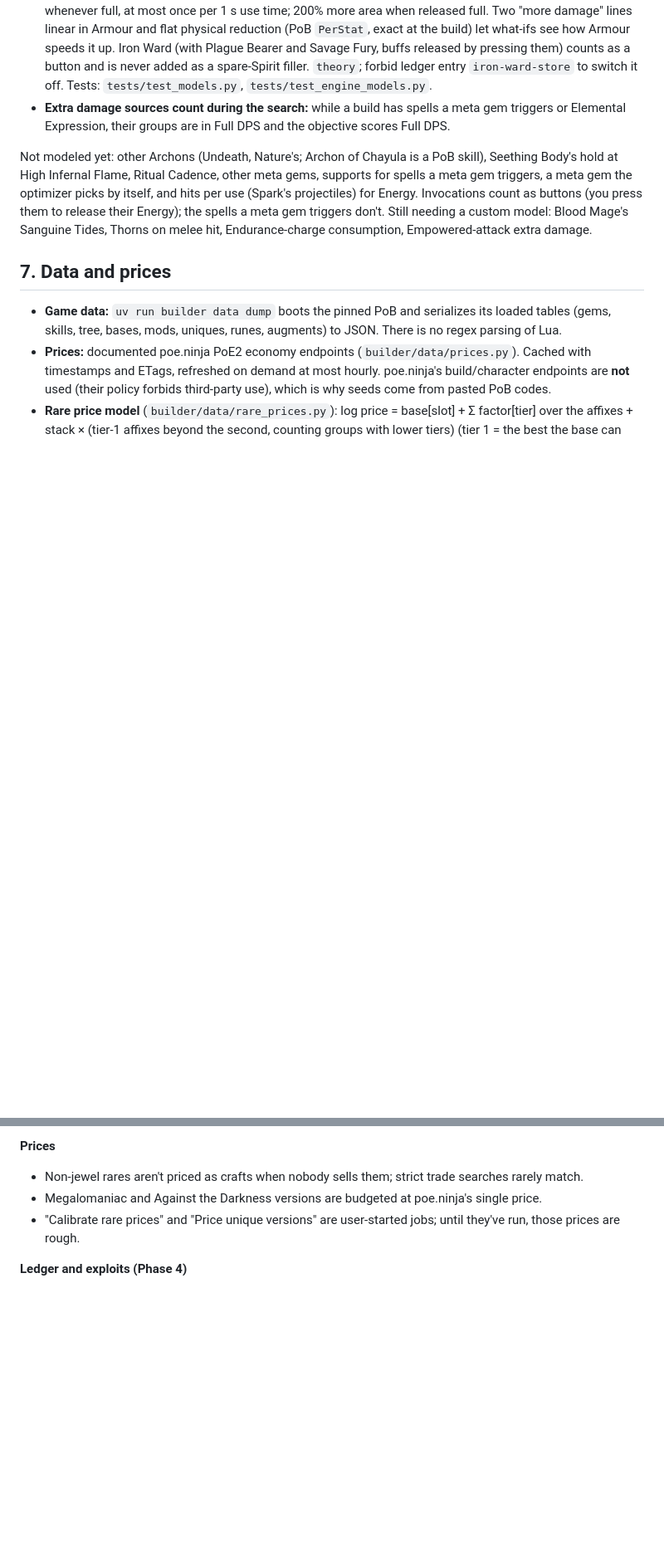
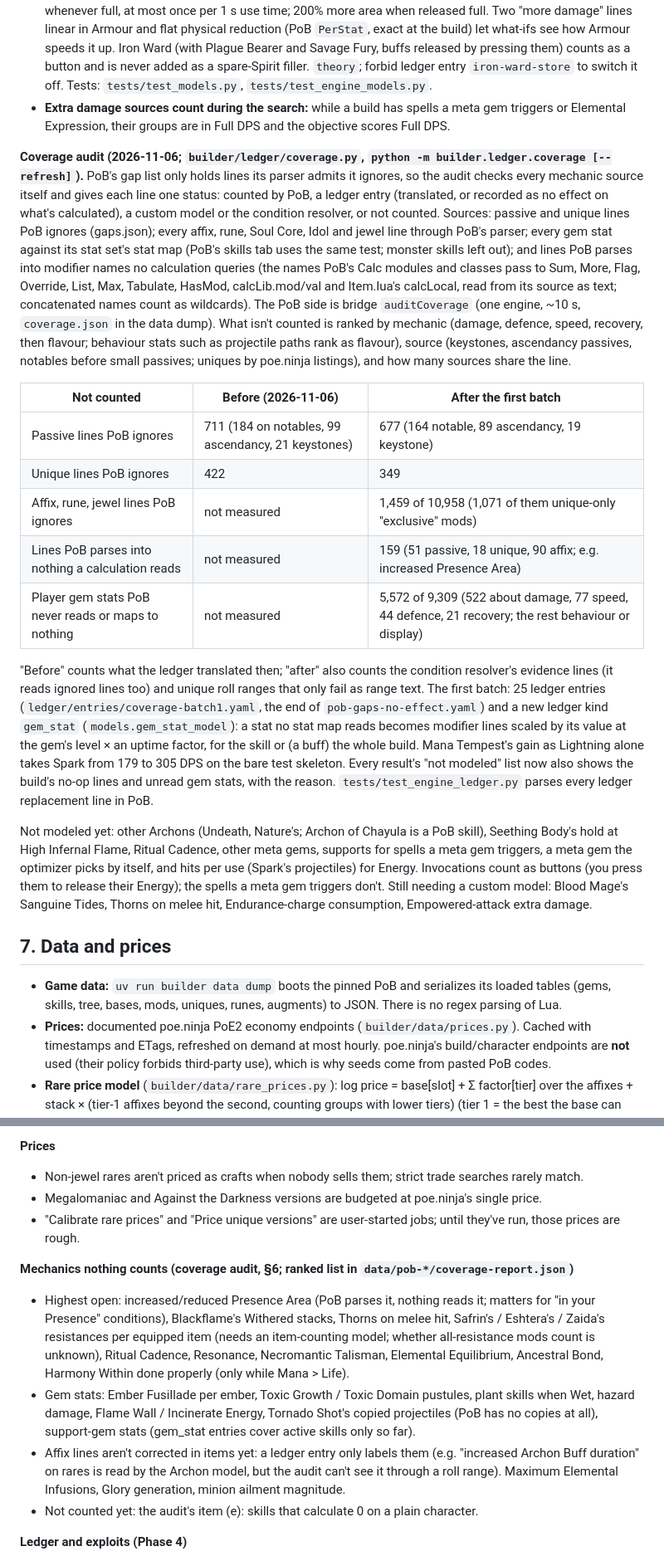
Before and after one commit to leavitodeaver/PoE2-Builder, a Markdown page: PLAN.md, 2 parts joined by grey strips. Shown at 83% size. Rendered like a GitHub page; blank space fills up the shorter version.

Commit message:
PLAN.md: coverage audit, before and after numbers, what's still open
Co-Authored-By: Claude Opus 5.5 <noreply@anthropic.com>

```diff
--- a/PLAN.md
+++ b/PLAN.md
@@ -423,6 +423,39 @@ and every effect is listed in the result with its basis and confidence:
 - **Extra damage sources count during the search:** while a build has spells a meta gem triggers
   or Elemental Expression, their groups are in Full DPS and the objective scores Full DPS.
 
+**Coverage audit (2026-11-06; `builder/ledger/coverage.py`, `python -m builder.ledger.coverage
+[--refresh]`).** PoB's gap list only holds lines its parser admits it ignores, so the audit checks
+every mechanic source itself and gives each line one status: counted by PoB, a ledger entry
+(translated, or recorded as no effect on what's calculated), a custom model or the condition
+resolver, or not counted. Sources: passive and unique lines PoB ignores (gaps.json); every affix,
+rune, Soul Core, Idol and jewel line through PoB's parser; every gem stat against its stat set's
+stat map (PoB's skills tab uses the same test; monster skills left out); and lines PoB parses into
+modifier names no calculation queries (the names PoB's Calc modules and classes pass to Sum, More,
+Flag, Override, List, Max, Tabulate, HasMod, calcLib.mod/val and Item.lua's calcLocal, read from its
+source as text; concatenated names count as wildcards). The PoB side is bridge `auditCoverage`
+(one engine, ~10 s, `coverage.json` in the data dump). What isn't counted is ranked by mechanic
+(damage, defence, speed, recovery, then flavour; behaviour stats such as projectile paths rank as
+flavour), source (keystones, ascendancy passives, notables before small passives; uniques by
+poe.ninja listings), and how many sources share the line.
+
+| Not counted | Before (2026-11-06) | After the first batch |
+|---|---|---|
+| Passive lines PoB ignores | 711 (184 on notables, 99 ascendancy, 21 keystones) | 677 (164 notable, 89 ascendancy, 19 keystone) |
+| Unique lines PoB ignores | 422 | 349 |
+| Affix, rune, jewel lines PoB ignores | not measured | 1,459 of 10,958 (1,071 of them unique-only "exclusive" mods) |
+| Lines PoB parses into nothing a calculation reads | not measured | 159 (51 passive, 18 unique, 90 affix; e.g. increased Presence Area) |
+| Player gem stats PoB never reads or maps to nothing | not measured | 5,572 of 9,309 (522 about damage, 77 speed, 44 defence, 21 recovery; the rest behaviour or display) |
+
+"Before" counts what the ledger translated then; "after" also counts the condition resolver's
+evidence lines (it reads ignored lines too) and unique roll ranges that only fail as range text.
+The first batch: 25 ledger entries (`ledger/entries/coverage-batch1.yaml`, the end of
+`pob-gaps-no-effect.yaml`) and a new ledger kind `gem_stat` (`models.gem_stat_model`): a stat no
+stat map reads becomes modifier lines scaled by its value at the gem's level × an uptime factor,
+for the skill or (a buff) the whole build. Mana Tempest's gain as Lightning alone takes Spark
+from 179 to 305 DPS on the bare test skeleton. Every result's "not modeled" list now also shows
+the build's no-op lines and unread gem stats, with the reason. `tests/test_engine_ledger.py`
+parses every ledger replacement line in PoB.
+
 Not modeled yet: other Archons (Undeath, Nature's; Archon of Chayula is a PoB skill), Seething
 Body's hold at High Infernal Flame, Ritual Cadence, other meta gems, supports for spells a meta gem
 triggers, a meta gem the optimizer picks by itself, and hits per use (Spark's projectiles) for
@@ -546,6 +579,20 @@ they land.
 - Megalomaniac and Against the Darkness versions are budgeted at poe.ninja's single price.
 - "Calibrate rare prices" and "Price unique versions" are user-started jobs; until they've run,
   those prices are rough.
+
+**Mechanics nothing counts (coverage audit, §6; ranked list in `data/pob-*/coverage-report.json`)**
+- Highest open: increased/reduced Presence Area (PoB parses it, nothing reads it; matters for "in
+  your Presence" conditions), Blackflame's Withered stacks, Thorns on melee hit, Safrin's /
+  Eshtera's / Zaida's resistances per equipped item (needs an item-counting model; whether
+  all-resistance mods count is unknown), Ritual Cadence, Resonance, Necromantic Talisman,
+  Elemental Equilibrium, Ancestral Bond, Harmony Within done properly (only while Mana > Life).
+- Gem stats: Ember Fusillade per ember, Toxic Growth / Toxic Domain pustules, plant skills when Wet,
+  hazard damage, Flame Wall / Incinerate Energy, Tornado Shot's copied projectiles (PoB has no
+  copies at all), support-gem stats (gem_stat entries cover active skills only so far).
+- Affix lines aren't corrected in items yet: a ledger entry only labels them (e.g. "increased
+  Archon Buff duration" on rares is read by the Archon model, but the audit can't see it through a
+  roll range). Maximum Elemental Infusions, Glory generation, minion ailment magnitude.
+- Not counted yet: the audit's item (e): skills that calculate 0 on a plain character.
 
 **Ledger and exploits (Phase 4)**
 - The approval queue for proposed ledger entries, the calibration form for in-game numbers, and any
```
